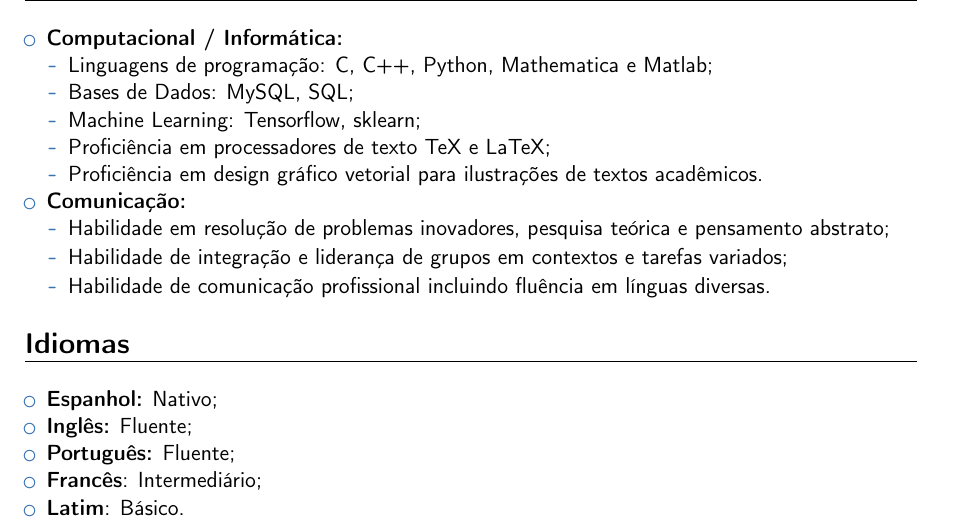
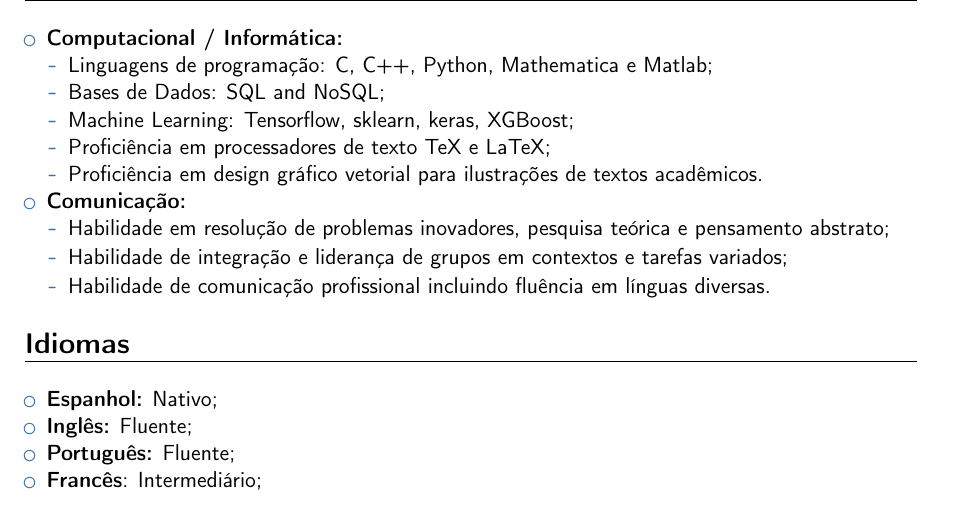
Before and after one commit to pibieta/CV, a LaTeX CV (CVPablo-pt2.tex): part of page 2 of 3, cut so that both start at the same text. Compiled offline with pdfLaTeX.

Commit message:
added minor changes

```diff
--- a/CVPablo-pt2.tex
+++ b/CVPablo-pt2.tex
@@ -152,8 +152,8 @@ Atuou como professor visitante no programa de verão de duas semanas do curso in
 \item \textbf{Computacional / Informática:}
 \begin{itemize}
 \item Linguagens de programação: C, C++, Python, Mathematica e Matlab;
-\item Bases de Dados: MySQL, SQL;
-\item Machine Learning: Tensorflow, sklearn;
+\item Bases de Dados: SQL and NoSQL;
+\item Machine Learning: Tensorflow, sklearn, keras, XGBoost;
 %\item Tensor Networks: ITensor;
 \item Proficiência em processadores de texto TeX e LaTeX;
 \item Proficiência em design gráfico vetorial para ilustrações de textos acadêmicos.
@@ -179,7 +179,7 @@ Atuou como professor visitante no programa de verão de duas semanas do curso in
 \item{\textbf{Inglês:}} Fluente;
 \item{\textbf{Português:}} Fluente;
 \item{\textbf{Francês}:} Intermediário;
-\item{\textbf{Latim}:} Básico.
+%\item{\textbf{Latim}:} Básico.
 \end{itemize}
 
 \section{Participação em Eventos}
```
Also changed, not shown: short/main.tex (+3 -2 lines), CVPablo-pt2.pdf, short/main.pdf, 5 other files.
